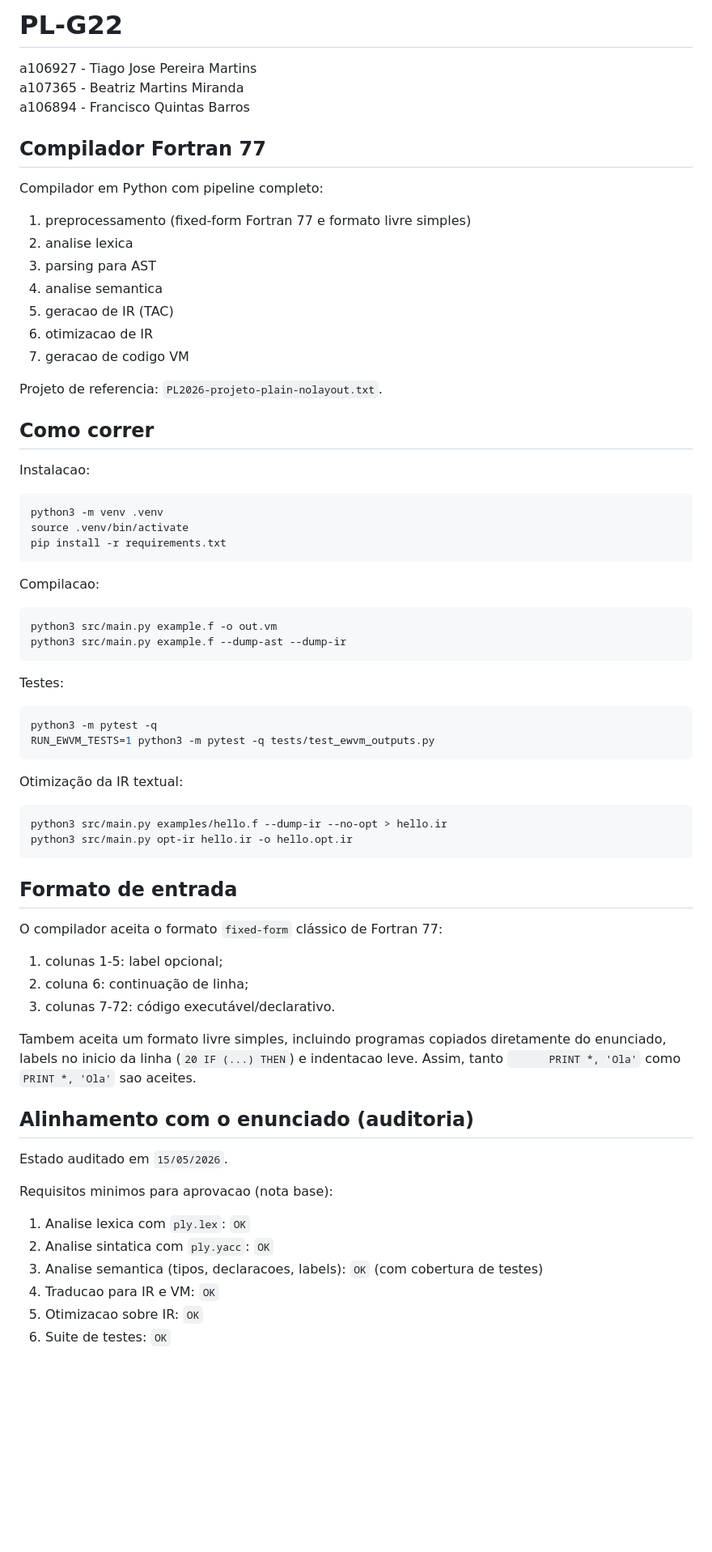
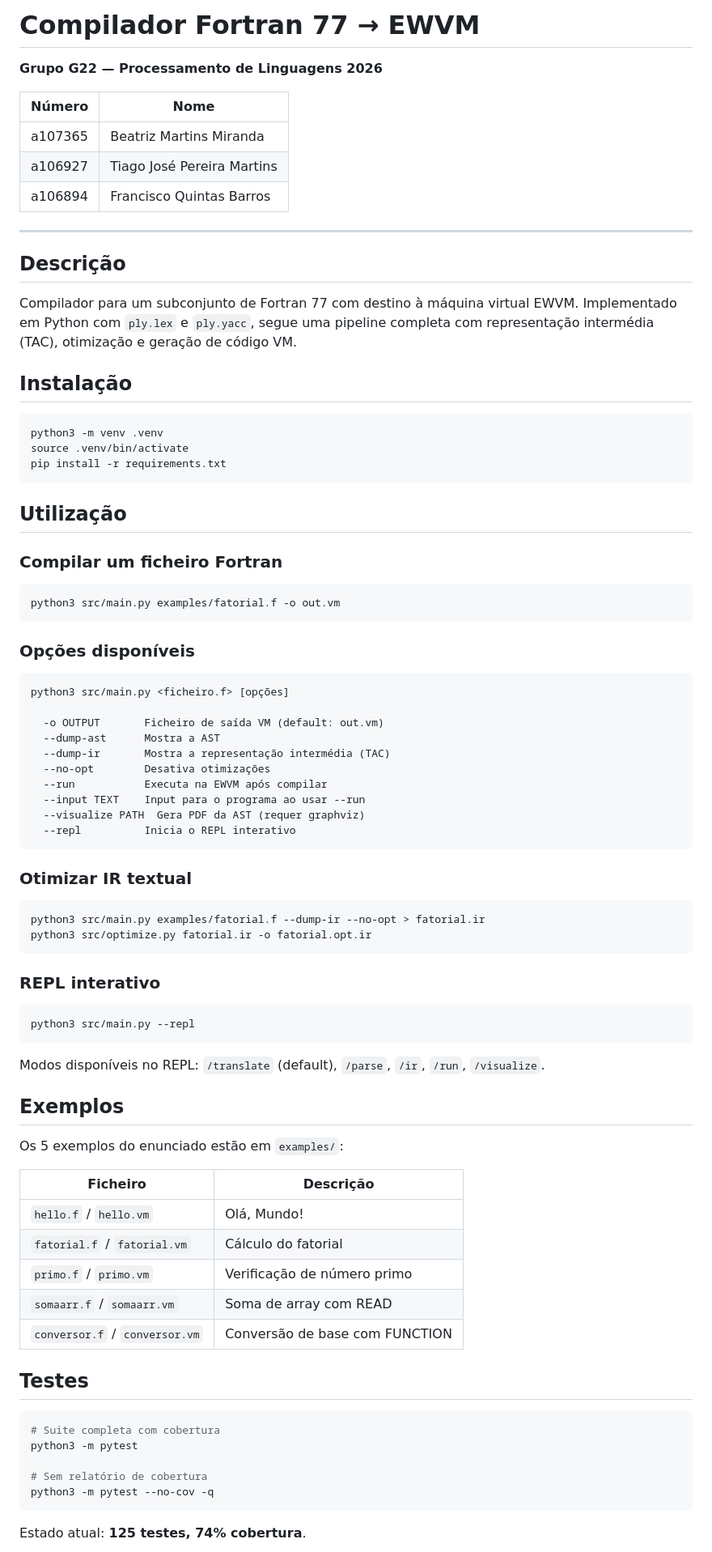
Before and after one commit to c0m1x/PL-G22, a Markdown page: README.md, the part around one of its changes. Shown at 81% size. Drawn GitHub-style; blank space fills up the shorter version.

Commit message:
docs: reescrever README com estrutura clara e informação atualizada

````diff
--- a/README.md
+++ b/README.md
@@ -1,26 +1,20 @@
-# PL-G22
+# Compilador Fortran 77 → EWVM
 
-a106927 - Tiago Jose Pereira Martins
-a107365 - Beatriz Martins Miranda
-a106894 - Francisco Quintas Barros
+**Grupo G22 — Processamento de Linguagens 2026**
 
-## Compilador Fortran 77
+| Número | Nome |
+|--------|------|
+| a107365 | Beatriz Martins Miranda |
+| a106927 | Tiago José Pereira Martins |
+| a106894 | Francisco Quintas Barros |
 
-Compilador em Python com pipeline completo:
+---
 
-1. preprocessamento (fixed-form Fortran 77 e formato livre simples)
-2. analise lexica
-3. parsing para AST
-4. analise semantica
-5. geracao de IR (TAC)
-6. otimizacao de IR
-7. geracao de codigo VM
+## Descrição
 
-Projeto de referencia: `PL2026-projeto-plain-nolayout.txt`.
+Compilador para um subconjunto de Fortran 77 com destino à máquina virtual EWVM. Implementado em Python com `ply.lex` e `ply.yacc`, segue uma pipeline completa com representação intermédia (TAC), otimização e geração de código VM.
 
-## Como correr
-
-Instalacao:
+## Instalação
 
 ```bash
 python3 -m venv .venv
@@ -28,49 +22,65 @@ source .venv/bin/activate
 pip install -r requirements.txt
 ```
 
-Compilacao:
+## Utilização
+
+### Compilar um ficheiro Fortran
 
 ```bash
-python3 src/main.py example.f -o out.vm
-python3 src/main.py example.f --dump-ast --dump-ir
+python3 src/main.py examples/fatorial.f -o out.vm
 ```
 
-Testes:
+### Opções disponíveis
+
+```
+python3 src/main.py <ficheiro.f> [opções]
+
+  -o OUTPUT       Ficheiro de saída VM (default: out.vm)
+  --dump-ast      Mostra a AST
+  --dump-ir       Mostra a representação intermédia (TAC)
+  --no-opt        Desativa otimizações
+  --run           Executa na EWVM após compilar
+  --input TEXT    Input para o programa ao usar --run
+  --visualize PATH  Gera PDF da AST (requer graphviz)
+  --repl          Inicia o REPL interativo
+```
+
+### Otimizar IR textual
 
 ```bash
-python3 -m pytest -q
-RUN_EWVM_TESTS=1 python3 -m pytest -q tests/test_ewvm_outputs.py
+python3 src/main.py examples/fatorial.f --dump-ir --no-opt > fatorial.ir
+python3 src/optimize.py fatorial.ir -o fatorial.opt.ir
 ```
 
-Otimização da IR textual:
+### REPL interativo
 
 ```bash
-python3 src/main.py examples/hello.f --dump-ir --no-opt > hello.ir
-python3 src/main.py opt-ir hello.ir -o hello.opt.ir
+python3 src/main.py --repl
 ```
 
-## Formato de entrada
+Modos disponíveis no REPL: `/translate` (default), `/parse`, `/ir`, `/run`, `/visualize`.
 
-O compilador aceita o formato `fixed-form` clássico de Fortran 77:
+## Exemplos
 
-1. colunas 1-5: label opcional;
-2. coluna 6: continuação de linha;
-3. colunas 7-72: código executável/declarativo.
+Os 5 exemplos do enunciado estão em `examples/`:
 
-Tambem aceita um formato livre simples, incluindo programas copiados diretamente do
-enunciado, labels no inicio da linha (`20 IF (...) THEN`) e indentacao leve. Assim,
-tanto `      PRINT *, 'Ola'` como `PRINT *, 'Ola'` sao aceites.
+| Ficheiro | Descrição |
+|----------|-----------|
+| `hello.f` / `hello.vm` | Olá, Mundo! |
+| `fatorial.f` / `fatorial.vm` | Cálculo do fatorial |
+| `primo.f` / `primo.vm` | Verificação de número primo |
+| `somaarr.f` / `somaarr.vm` | Soma de array com READ |
+| `conversor.f` / `conversor.vm` | Conversão de base com FUNCTION |
 
-## Alinhamento com o enunciado (auditoria)
+## Testes
 
-Estado auditado em `15/05/2026`.
+```bash
+# Suite completa com cobertura
+python3 -m pytest
 
-Requisitos minimos para aprovacao (nota base):
+# Sem relatório de cobertura
+python3 -m pytest --no-cov -q
+```
 
-1. Analise lexica com `ply.lex`: `OK`
-2. Analise sintatica com `ply.yacc`: `OK`
-3. Analise semantica (tipos, declaracoes, labels): `OK` (com cobertura de testes)
-4. Traducao para IR e VM: `OK`
-5. Otimizacao sobre IR: `OK`
-6. Suite de testes: `OK`
+Estado atual: **125 testes, 74% cobertura**.
 
````
Also changed, not shown: other parts of README.md (+48 -86 lines).
